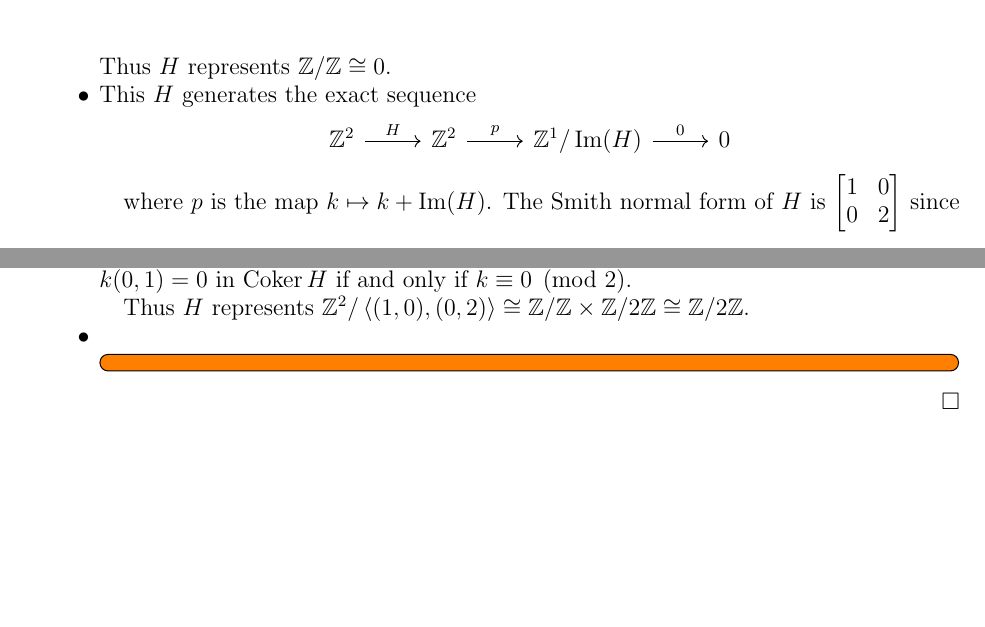
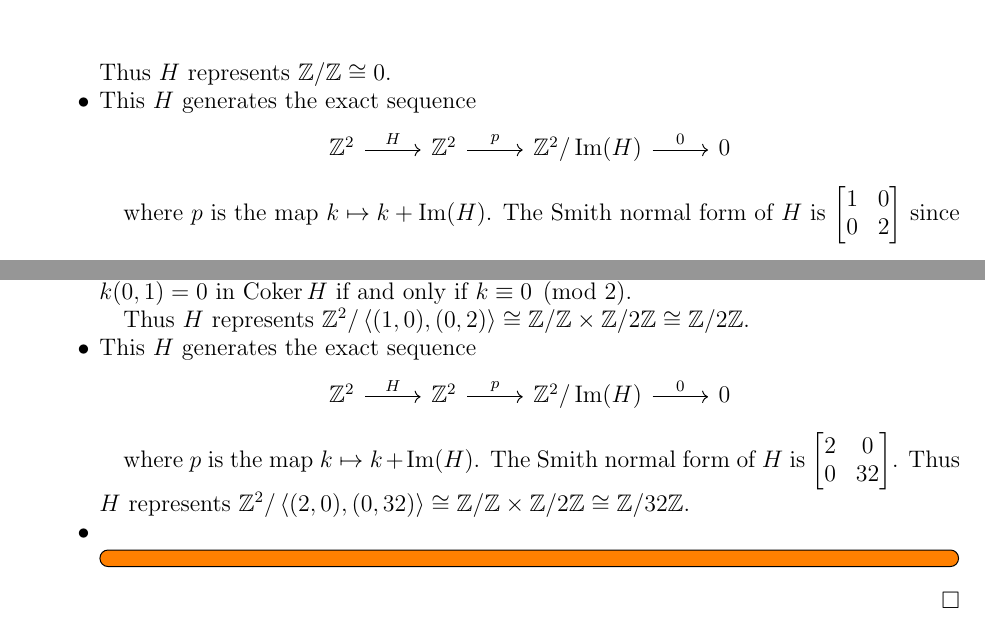
Before and after one commit to hidenori-shinohara/courses, a LaTeX paper (math601/10-16/math601-10-16.tex): two parts of page 2 of 6, joined at a grey line, cut so that both start at the same text, the shorter picture padded with empty space. Compiled offline with pdfLaTeX.

Commit message:
Finish Part F of Problem 2 (Modules, 601)

```diff
--- a/math601/10-16/math601-10-16.tex
+++ b/math601/10-16/math601-10-16.tex
@@ -115,7 +115,7 @@
       This $H$ generates the exact sequence
 
       \begin{center}
-        \begin{tikzcd} \mathbb{Z}^2 \arrow[r, "H"] &\mathbb{Z}^2 \arrow[r, "p"] & \mathbb{Z}^1/\Im(H) \arrow[r, "0"] & 0 \end{tikzcd}
+        \begin{tikzcd} \mathbb{Z}^2 \arrow[r, "H"] &\mathbb{Z}^2 \arrow[r, "p"] & \mathbb{Z}^2/\Im(H) \arrow[r, "0"] & 0 \end{tikzcd}
       \end{center}
 
       where $p$ is the map $k \mapsto k + \Im(H)$.
@@ -131,7 +131,16 @@
       Then for any $k$, $k(1, 0) = 0$ in $\Coker{H}$ and $k(0, 1) = 0$ in $\Coker{H}$ if and only if $k \equiv 0 \pmod 2$.
 
       Thus $H$ represents $\mathbb{Z}^2/\ev{(1, 0), (0, 2)} \cong \mathbb{Z}/\mathbb{Z} \times \mathbb{Z}/2\mathbb{Z} \cong \mathbb{Z}/2\mathbb{Z}$.
+    \item
+      This $H$ generates the exact sequence
 
+      \begin{center}
+        \begin{tikzcd} \mathbb{Z}^2 \arrow[r, "H"] &\mathbb{Z}^2 \arrow[r, "p"] & \mathbb{Z}^2/\Im(H) \arrow[r, "0"] & 0 \end{tikzcd}
+      \end{center}
+
+      where $p$ is the map $k \mapsto k + \Im(H)$.
+      The Smith normal form of $H$ is $\begin{bmatrix} 2 & 0 \\ 0 & 32 \end{bmatrix}$.
+      Thus $H$ represents $\mathbb{Z}^2/\ev{(2, 0), (0, 32)} \cong \mathbb{Z}/\mathbb{Z} \times \mathbb{Z}/2\mathbb{Z} \cong \mathbb{Z}/32\mathbb{Z}$.
     \item
       \todo[inline,caption={}]{
       }
```
Also changed, not shown: math601/10-16/math601-10-16.pdf.
